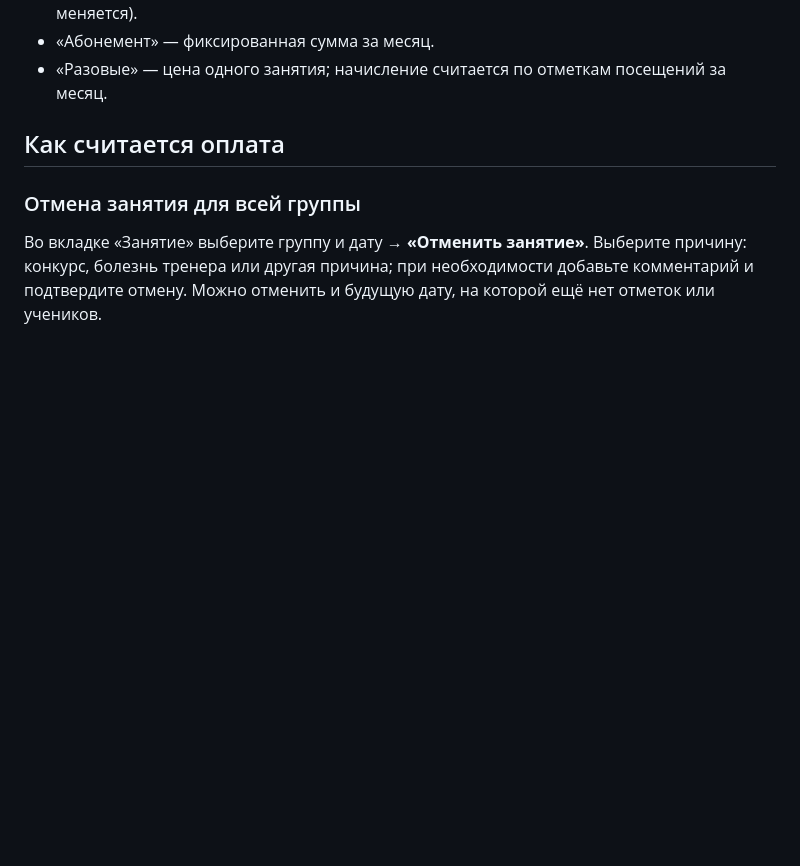
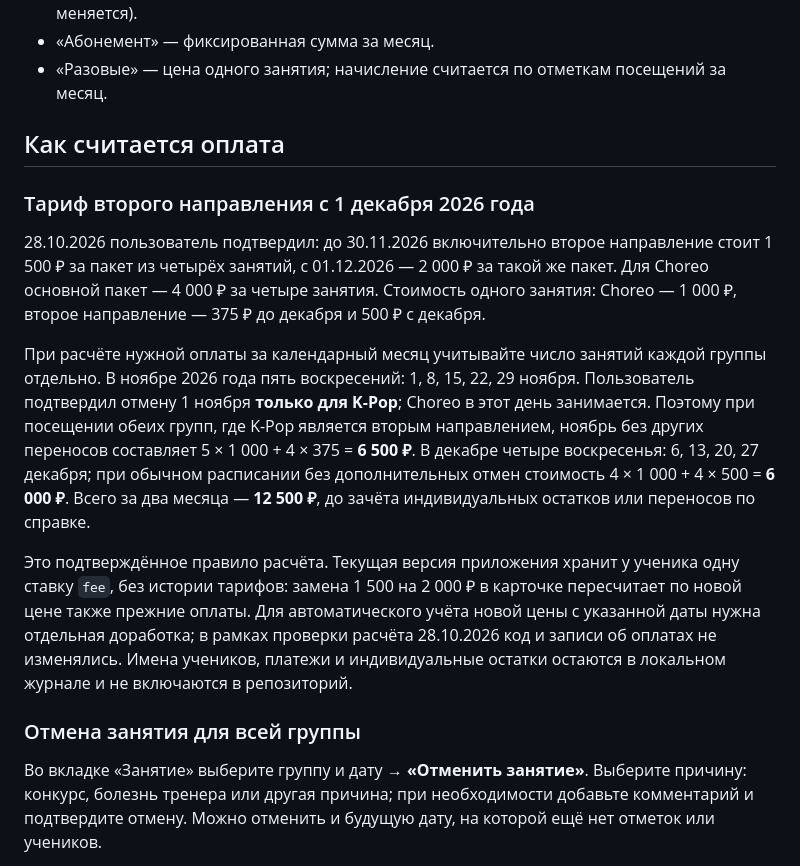
Before and after one commit to vladaizmailova070702-create/ONE-OF-CREW-site, a Markdown page: docs/JOURNAL.md, the part around the change. Rendered like a GitHub page; blank space fills up the shorter version.

Commit message:
Document December second-direction rate and November lesson calculation

```diff
--- a/docs/JOURNAL.md
+++ b/docs/JOURNAL.md
@@ -293,6 +293,32 @@ worker отдаст её из кэша. Дальше как обычно: зал
   посещений за месяц.
 ## Как считается оплата
 
+### Тариф второго направления с 1 декабря 2026 года
+
+28.10.2026 пользователь подтвердил: до 30.11.2026 включительно второе
+направление стоит 1 500 ₽ за пакет из четырёх занятий, с 01.12.2026 —
+2 000 ₽ за такой же пакет. Для Choreo основной пакет — 4 000 ₽ за четыре
+занятия. Стоимость одного занятия: Choreo — 1 000 ₽, второе направление —
+375 ₽ до декабря и 500 ₽ с декабря.
+
+При расчёте нужной оплаты за календарный месяц учитывайте число занятий
+каждой группы отдельно. В ноябре 2026 года пять воскресений: 1, 8, 15, 22,
+29 ноября. Пользователь подтвердил отмену 1 ноября **только для K-Pop**;
+Choreo в этот день занимается. Поэтому при посещении обеих групп, где K-Pop
+является вторым направлением, ноябрь без других переносов составляет
+5 × 1 000 + 4 × 375 = **6 500 ₽**. В декабре четыре воскресенья: 6, 13, 20,
+27 декабря; при обычном расписании без дополнительных отмен стоимость
+4 × 1 000 + 4 × 500 = **6 000 ₽**. Всего за два месяца — **12 500 ₽**,
+до зачёта индивидуальных остатков или переносов по справке.
+
+Это подтверждённое правило расчёта. Текущая версия приложения хранит у
+ученика одну ставку `fee`, без истории тарифов: замена 1 500 на 2 000 ₽ в
+карточке пересчитает по новой цене также прежние оплаты. Для автоматического
+учёта новой цены с указанной даты нужна отдельная доработка; в рамках
+проверки расчёта 28.10.2026 код и записи об оплатах не изменялись.
+Имена учеников, платежи и индивидуальные остатки остаются в локальном журнале
+и не включаются в репозиторий.
+
 ### Отмена занятия для всей группы
 
 Во вкладке «Занятие» выберите группу и дату → **«Отменить занятие»**.
```
Also changed, not shown: docs/REQUESTS.md (+3 -0 lines).
